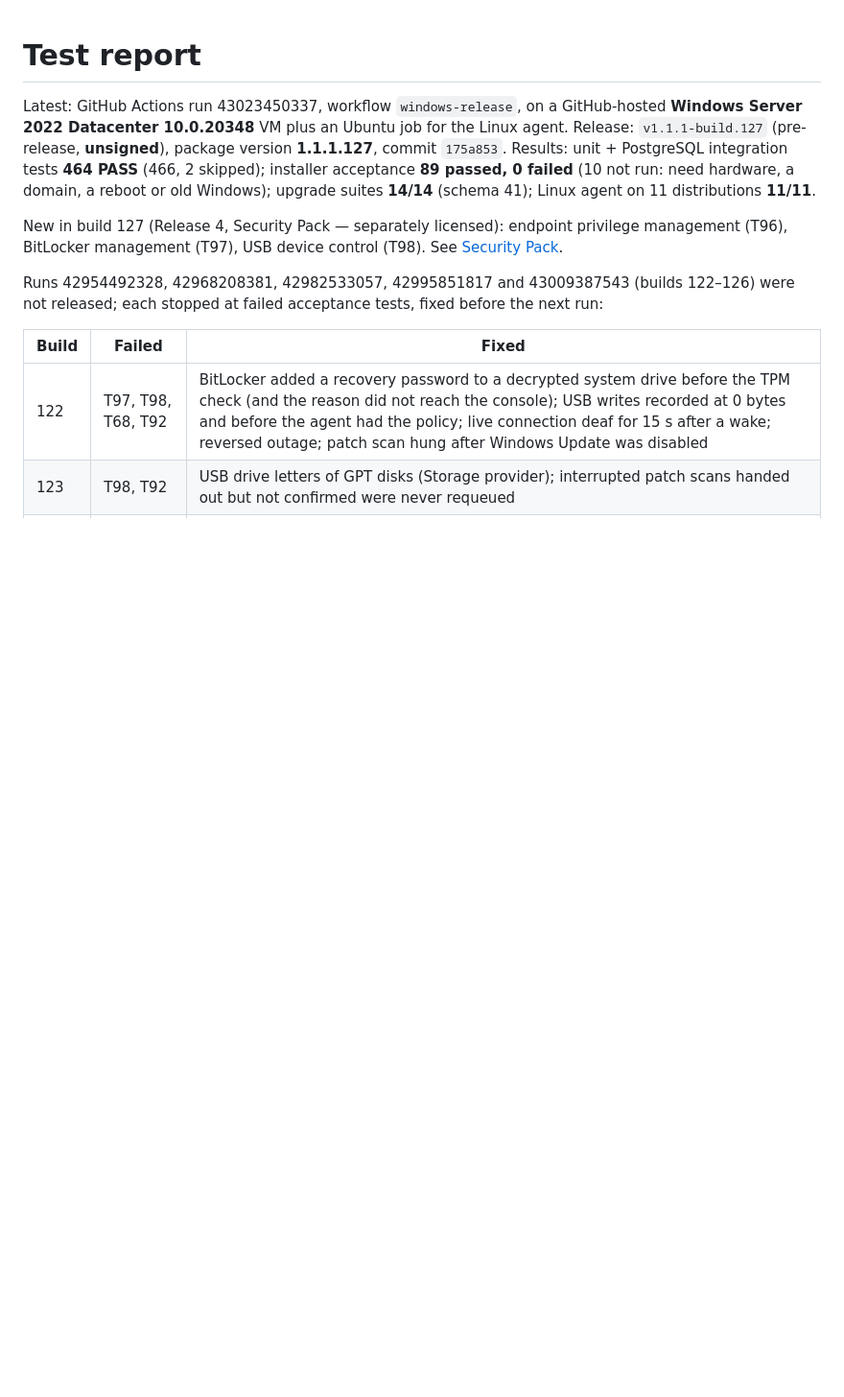
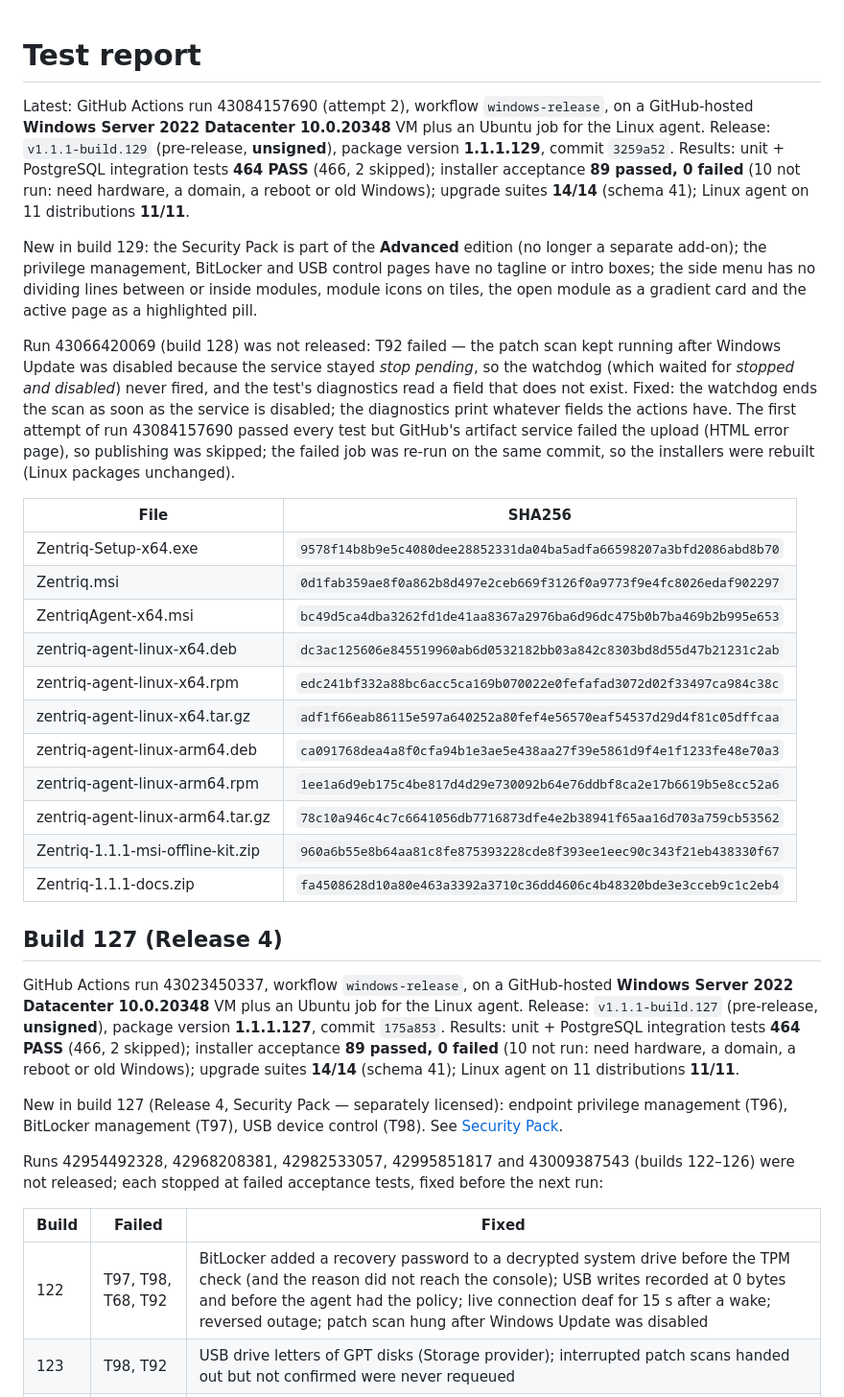
Before and after one commit to sanjibmon/zentriq, a Markdown page: docs/test-report.md, the part around the change. Shown at 96% size. Drawn GitHub-style; blank space fills up the shorter version.

Commit message:
Test report: build 129 [skip ci]
Co-Authored-By: Claude Opus 5.5 <noreply@anthropic.com>
Claude-Session: https://claude.ai/code/session_01VwJkJjJLUjGV9bdPCHDfJB

```diff
--- a/docs/test-report.md
+++ b/docs/test-report.md
@@ -1,6 +1,39 @@
 # Test report
 
-Latest: GitHub Actions run 43023450337, workflow `windows-release`, on a GitHub-hosted **Windows Server 2022 Datacenter
+Latest: GitHub Actions run 43084157690 (attempt 2), workflow `windows-release`, on a GitHub-hosted **Windows Server 2022
+Datacenter 10.0.20348** VM plus an Ubuntu job for the Linux agent. Release: `v1.1.1-build.129` (pre-release,
+**unsigned**), package version **1.1.1.129**, commit `3259a52`. Results: unit + PostgreSQL integration tests **464 PASS**
+(466, 2 skipped); installer acceptance **89 passed, 0 failed** (10 not run: need hardware, a domain, a reboot or old
+Windows); upgrade suites **14/14** (schema 41); Linux agent on 11 distributions **11/11**.
+
+New in build 129: the Security Pack is part of the **Advanced** edition (no longer a separate add-on); the privilege
+management, BitLocker and USB control pages have no tagline or intro boxes; the side menu has no dividing lines between
+or inside modules, module icons on tiles, the open module as a gradient card and the active page as a highlighted pill.
+
+Run 43066420069 (build 128) was not released: T92 failed — the patch scan kept running after Windows Update was disabled
+because the service stayed *stop pending*, so the watchdog (which waited for *stopped and disabled*) never fired, and the
+test's diagnostics read a field that does not exist. Fixed: the watchdog ends the scan as soon as the service is
+disabled; the diagnostics print whatever fields the actions have. The first attempt of run 43084157690 passed every test
+but GitHub's artifact service failed the upload (HTML error page), so publishing was skipped; the failed job was re-run
+on the same commit, so the installers were rebuilt (Linux packages unchanged).
+
+| File | SHA256 |
+|---|---|
+| Zentriq-Setup-x64.exe | `9578f14b8b9e5c4080dee28852331da04ba5adfa66598207a3bfd2086abd8b70` |
+| Zentriq.msi | `0d1fab359ae8f0a862b8d497e2ceb669f3126f0a9773f9e4fc8026edaf902297` |
+| ZentriqAgent-x64.msi | `bc49d5ca4dba3262fd1de41aa8367a2976ba6d96dc475b0b7ba469b2b995e653` |
+| zentriq-agent-linux-x64.deb | `dc3ac125606e845519960ab6d0532182bb03a842c8303bd8d55d47b21231c2ab` |
+| zentriq-agent-linux-x64.rpm | `edc241bf332a88bc6acc5ca169b070022e0fefafad3072d02f33497ca984c38c` |
+| zentriq-agent-linux-x64.tar.gz | `adf1f66eab86115e597a640252a80fef4e56570eaf54537d29d4f81c05dffcaa` |
+| zentriq-agent-linux-arm64.deb | `ca091768dea4a8f0cfa94b1e3ae5e438aa27f39e5861d9f4e1f1233fe48e70a3` |
+| zentriq-agent-linux-arm64.rpm | `1ee1a6d9eb175c4be817d4d29e730092b64e76ddbf8ca2e17b6619b5e8cc52a6` |
+| zentriq-agent-linux-arm64.tar.gz | `78c10a946c4c7c6641056db7716873dfe4e2b38941f65aa16d703a759cb53562` |
+| Zentriq-1.1.1-msi-offline-kit.zip | `960a6b55e8b64aa81c8fe875393228cde8f393ee1eec90c343f21eb438330f67` |
+| Zentriq-1.1.1-docs.zip | `fa4508628d10a80e463a3392a3710c36dd4606c4b48320bde3e3cceb9c1c2eb4` |
+
+## Build 127 (Release 4)
+
+GitHub Actions run 43023450337, workflow `windows-release`, on a GitHub-hosted **Windows Server 2022 Datacenter
 10.0.20348** VM plus an Ubuntu job for the Linux agent. Release: `v1.1.1-build.127` (pre-release, **unsigned**), package
 version **1.1.1.127**, commit `175a853`. Results: unit + PostgreSQL integration tests **464 PASS** (466, 2 skipped);
 installer acceptance **89 passed, 0 failed** (10 not run: need hardware, a domain, a reboot or old Windows); upgrade
```
